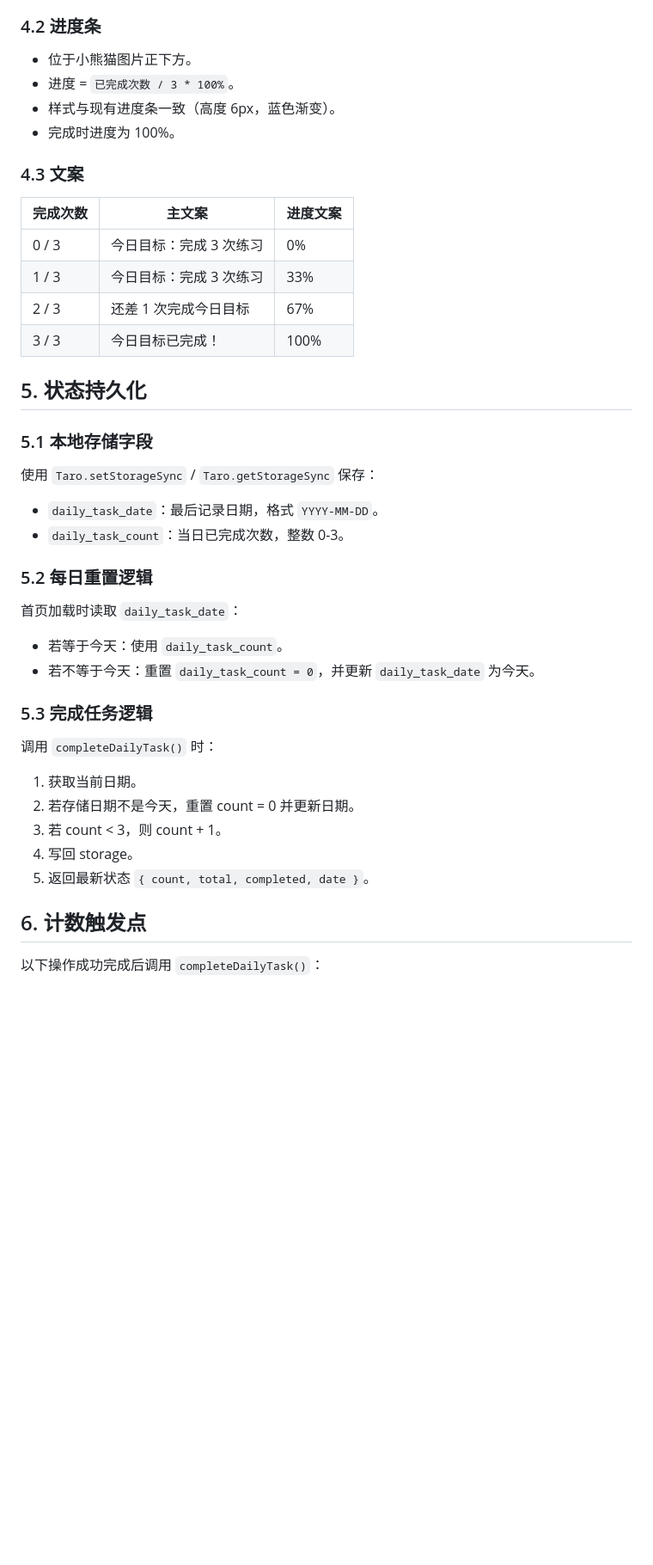
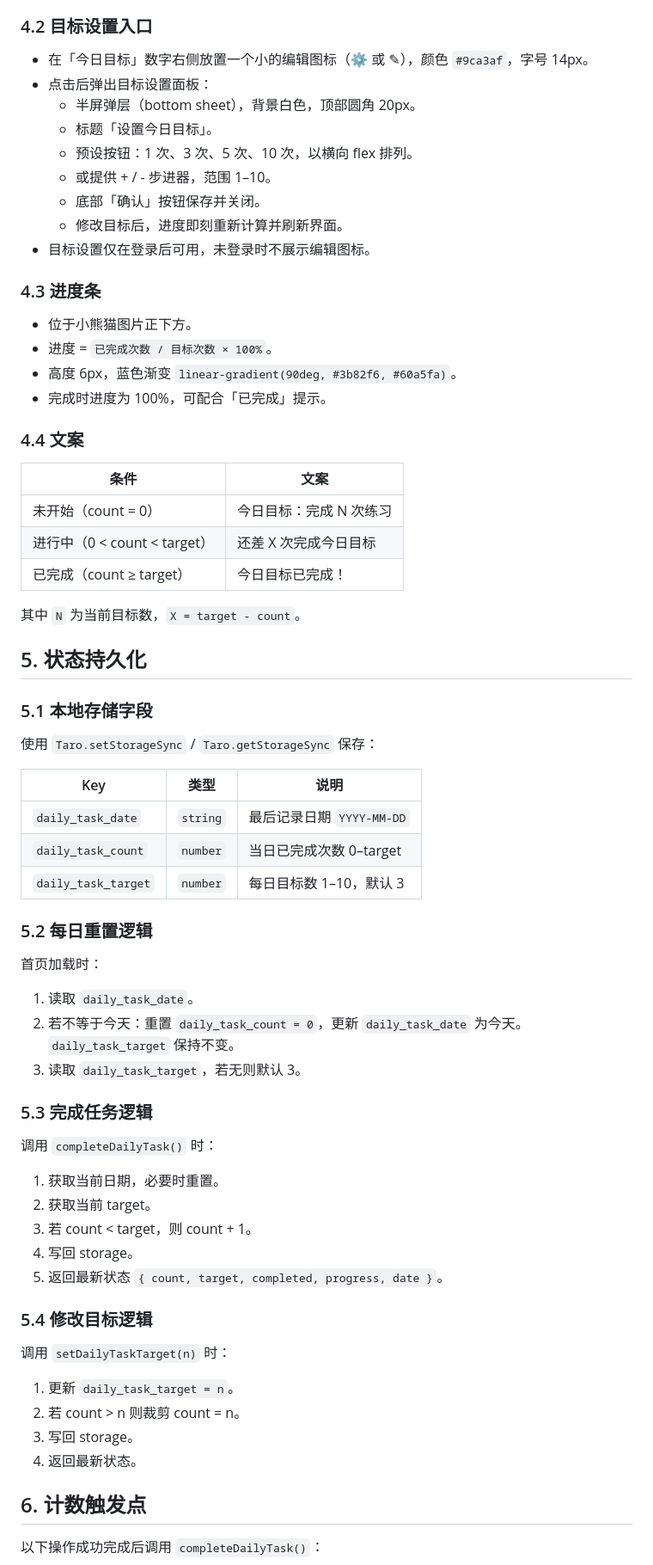
Before and after one commit to 1187220471/jiangsu-gongkao-ai-miniapp, a Markdown page: docs/daily-task-panda-requirements.md, the part around one of its changes. Shown at 86% size. Drawn GitHub-style; blank space fills up the shorter version.

Commit message:
docs: 每日任务需求 v2——自定义目标数 + 按比例切换 panda

```diff
--- a/docs/daily-task-panda-requirements.md
+++ b/docs/daily-task-panda-requirements.md
@@ -35,20 +58,33 @@
 - 图片右侧保留「连续打卡 N 天」「今日练习 N」「今日目标 N%」等紧凑数据。
 
-### 4.2 进度条
+### 4.2 目标设置入口
+
+- 在「今日目标」数字右侧放置一个小的编辑图标（⚙ 或 ✎），颜色 `#9ca3af`，字号 14px。
+- 点击后弹出目标设置面板：
+  - 半屏弹层（bottom sheet），背景白色，顶部圆角 20px。
+  - 标题「设置今日目标」。
+  - 预设按钮：1 次、3 次、5 次、10 次，以横向 flex 排列。
+  - 或提供 + / - 步进器，范围 1–10。
+  - 底部「确认」按钮保存并关闭。
+  - 修改目标后，进度即刻重新计算并刷新界面。
+- 目标设置仅在登录后可用，未登录时不展示编辑图标。
+
+### 4.3 进度条
 
 - 位于小熊猫图片正下方。
-- 进度 = `已完成次数 / 3 * 100%`。
-- 样式与现有进度条一致（高度 6px，蓝色渐变）。
-- 完成时进度为 100%。
+- 进度 = `已完成次数 / 目标次数 × 100%`。
+- 高度 6px，蓝色渐变 `linear-gradient(90deg, #3b82f6, #60a5fa)`。
+- 完成时进度为 100%，可配合「已完成」提示。
 
-### 4.3 文案
+### 4.4 文案
 
-| 完成次数 | 主文案 | 进度文案 |
-|----------|--------|----------|
-| 0 / 3 | 今日目标：完成 3 次练习 | 0% |
-| 1 / 3 | 今日目标：完成 3 次练习 | 33% |
-| 2 / 3 | 还差 1 次完成今日目标 | 67% |
-| 3 / 3 | 今日目标已完成！ | 100% |
+| 条件 | 文案 |
+|------|------|
+| 未开始（count = 0） | 今日目标：完成 N 次练习 |
+| 进行中（0 < count < target） | 还差 X 次完成今日目标 |
+| 已完成（count ≥ target） | 今日目标已完成！ |
+
+其中 `N` 为当前目标数，`X = target - count`。
 
 ## 5. 状态持久化
 
@@ -56,25 +92,38 @@
 
 使用 `Taro.setStorageSync` / `Taro.getStorageSync` 保存：
 
-- `daily_task_date`：最后记录日期，格式 `YYYY-MM-DD`。
-- `daily_task_count`：当日已完成次数，整数 0-3。
+| Key | 类型 | 说明 |
+|-----|------|------|
+| `daily_task_date` | `string` | 最后记录日期 `YYYY-MM-DD` |
+| `daily_task_count` | `number` | 当日已完成次数 0–target |
+| `daily_task_target` | `number` | 每日目标数 1–10，默认 3 |
 
 ### 5.2 每日重置逻辑
 
-首页加载时读取 `daily_task_date`：
+首页加载时：
 
-- 若等于今天：使用 `daily_task_count`。
-- 若不等于今天：重置 `daily_task_count = 0`，并更新 `daily_task_date` 为今天。
+1. 读取 `daily_task_date`。
+2. 若不等于今天：重置 `daily_task_count = 0`，更新 `daily_task_date` 为今天。`daily_task_target` 保持不变。
+3. 读取 `daily_task_target`，若无则默认 3。
 
 ### 5.3 完成任务逻辑
 
 调用 `completeDailyTask()` 时：
 
-1. 获取当前日期。
-2. 若存储日期不是今天，重置 count = 0 并更新日期。
-3. 若 count < 3，则 count + 1。
+1. 获取当前日期，必要时重置。
+2. 获取当前 target。
+3. 若 count < target，则 count + 1。
 4. 写回 storage。
-5. 返回最新状态 `{ count, total, completed, date }`。
+5. 返回最新状态 `{ count, target, completed, progress, date }`。
+
+### 5.4 修改目标逻辑
+
+调用 `setDailyTaskTarget(n)` 时：
+
+1. 更新 `daily_task_target = n`。
+2. 若 count > n 则裁剪 count = n。
+3. 写回 storage。
+4. 返回最新状态。
 
 ## 6. 计数触发点
 
```
Also changed, not shown: other parts of docs/daily-task-panda-requirements.md (+92 -37 lines).
